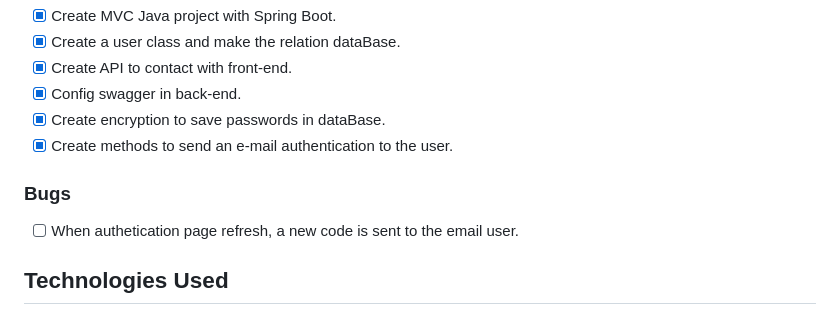
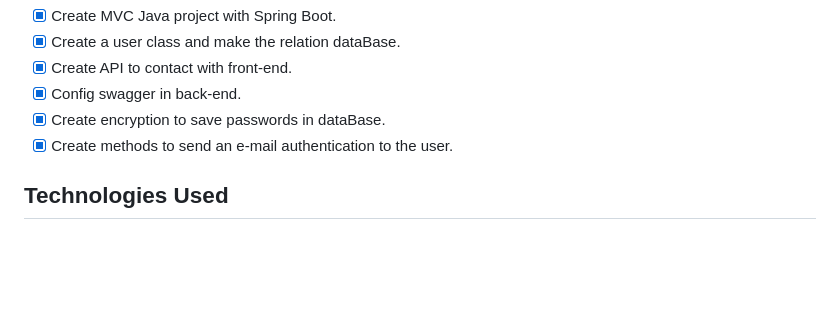
Before and after one commit to Jottinha/2FA-Email-Authentication, a Markdown page: README.md, the part around the change printed below. Rendered like a GitHub page; blank space fills up the shorter version.

```diff
--- a/README.md
+++ b/README.md
@@ -46,9 +52,6 @@ User authentication page
 - [x] Create encryption to save passwords in dataBase.
 - [x] Create methods to send an e-mail authentication to the user.
 
-### Bugs
-- [ ] When authetication page refresh, a new code is sent to the email user.
-
 ## Technologies Used
 
 ### Front-End
```
Also changed, not shown: other parts of README.md (+9 -3 lines).
